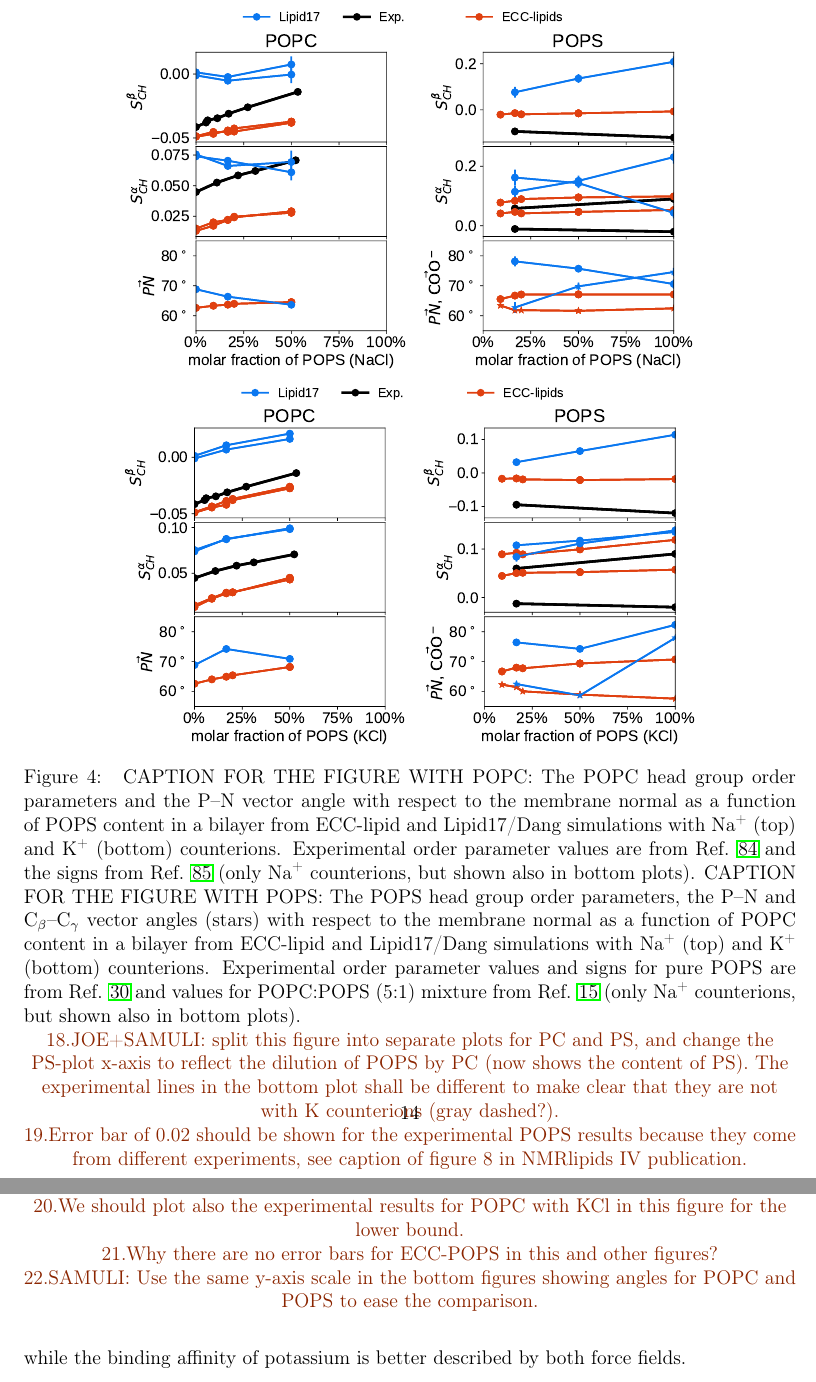
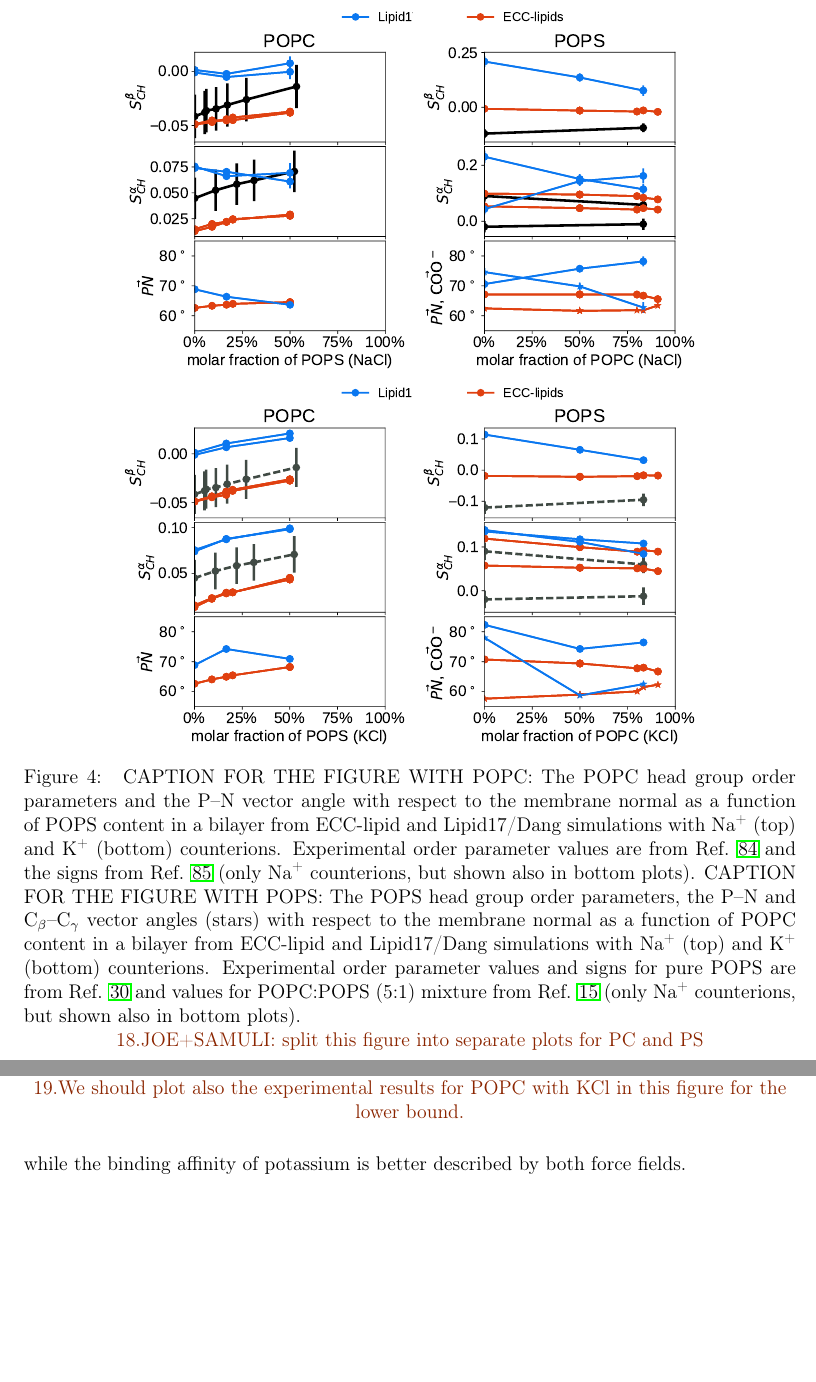
Before and after one commit to jmelcr/ecc_lipids, a LaTeX paper (Manuscript/manuscript.tex): two parts of pages 14 and 16 of 39, joined at a grey line, cut so that both start at the same text, the shorter picture padded with empty space. Compiled offline with pdfLaTeX.

Commit message:
Removing TODOs -- updated figures PC-PS interaction and also with OP-response to ions.

```diff
--- a/Manuscript/manuscript.tex
+++ b/Manuscript/manuscript.tex
@@ -811,10 +811,7 @@ or ff99 ions \citet{aqvist90}.
     %which is corroborated by the series with \ce{K^+} counterions (lower affinity than \ce{Na^+}),
     %where the response is closer to the experiment, which uses only \ce{Na^+} counterions.
   }
-  \todo{JOE+SAMULI: split this figure into separate plots for PC and PS,
-    and change the PS-plot x-axis to reflect the dilution of POPS by PC (now shows the content of PS).
-    The experimental lines in the bottom plot shall be different to make clear that they are not with K counterions (gray dashed?).} \\
-  \todo{Error bar of 0.02 should be shown for the experimental POPS results because they come from different experiments, see caption of figure 8 in NMRlipids IV publication.}
+  \todo{JOE+SAMULI: split this figure into separate plots for PC and PS}
 \end{figure*}
 First, we monitor the response of POPC headgroup order parameters to the increasing amount of POPS (Fig.~\ref{fig:delta_ordPar_NaCl_PC-PS_mix}).
 According to the electrometer concept, the head group order parameters of PC lipids increase
@@ -903,8 +900,6 @@ while the binding affinity of potassium is better described by both force fields
     %the connector from the $\beta$ carbon to the carbon in \ce{COO^-} (stars, bottom right).
   }
   \todo{We should plot also the experimental results for POPC with KCl in this figure for the lower bound.} \\
-  \todo{Why there are no error bars for ECC-POPS in this and other figures?} \\
-  \todo{SAMULI: Use the same y-axis scale in the bottom figures showing angles for POPC and POPS to ease the comparison.}
   \end{figure}
 
 
```
Also changed, not shown: Fig/order_parameters_changes_A-B_PC-PS_mix_POPC_kcl.pdf, Fig/order_parameters_changes_A-B_PC-PS_mix_POPC_nacl.pdf, Fig/order_parameters_changes_A-B_PC-PS_mix_POPS_kcl.pdf, Fig/order_parameters_changes_A-B_PC-PS_mix_POPS_nacl.pdf, img/ecc_pops/order_parameters_changes_ecc-lip_L14_A-B-PN-COO_POPC_cacl.pdf, img/ecc_pops/order_parameters_changes_ecc-lip_L14_A-B-PN-COO_POPC_kcl.pdf, img/ecc_pops/order_parameters_changes_ecc-lip_L14_A-B-PN-COO_POPC_nacl.pdf, img/ecc_pops/order_parameters_changes_ecc-lip_L14_A-B-PN-COO_POPS_cacl.pdf, img/ecc_pops/order_parameters_changes_ecc-lip_L14_A-B-PN-COO_POPS_kcl.pdf, img/ecc_pops/order_parameters_changes_ecc-lip_L14_A-B-PN-COO_POPS_nacl.pdf, Manuscript/manuscript.tex (2 more changed lines).
